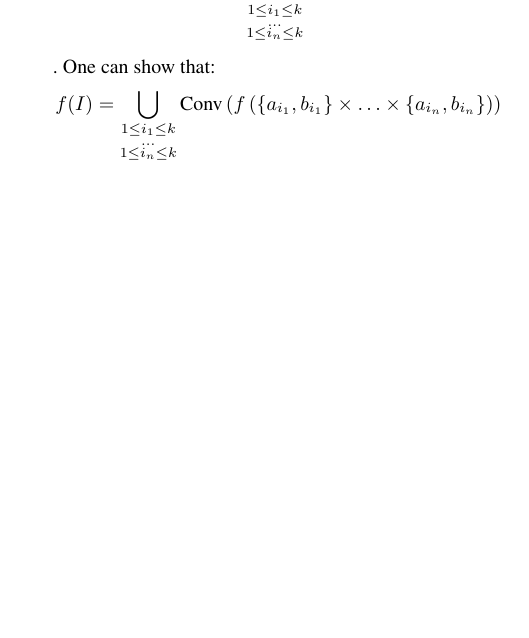
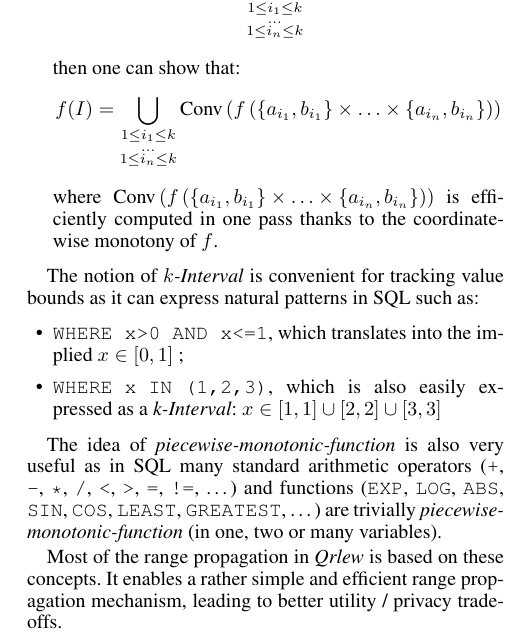
Before and after one commit to Qrlew/docs, a LaTeX paper (PPAI2024/qrlew-ppai-2024.tex): part of one column of page 2 of 8, cut so that both start at the same text, the shorter picture padded with empty space. Compiled offline with pdfLaTeX.

Commit message:
Finished range prop

```diff
--- a/PPAI2024/qrlew-ppai-2024.tex
+++ b/PPAI2024/qrlew-ppai-2024.tex
@@ -210,6 +208,19 @@ To help with range propagation, \qrlew{} introduces two simple concepts.
-    $$I = I_1\times I_2\times \ldots \times I_n = \bigcup_{\substack{1\leq i_1\leq k\\\ldots\\1\leq i_n\leq k}}\left[a_{i_1}, b_{i_1}\right]\times \ldots \times \left[a_{i_n}, b_{i_n}\right]$$.
-    One can show that: $$f(I) = \bigcup_{\substack{1\leq i_1\leq k\\\ldots\\1\leq i_n\leq k}}\text{Conv}\left(f\left( \left\{a_{i_1}, b_{i_1}\right\}\times \ldots \times \left\{a_{i_n}, b_{i_n}\right\}\right)\right)$$
+    \item The concept of \emph{piecewise-coordinatewise-monotonic-functions} or \emph{piecewise-monotonic-functions}, which are functions $f: \mathbb{R}^n \rightarrow \mathbb{R}$ whose domain can be partitioned in product of intervals on which they are \emph{coordinatewise-monotonic}.
+    The image of a product of \emph{$k$-Interval}s by a \emph{piecewise-monotonic-function} can be easily computed as a \emph{$k^n$-Interval}. If:
+    $$I = I_1\times I_2\times \ldots \times I_n = \bigcup_{\substack{1\leq i_1\leq k\\\ldots\\1\leq i_n\leq k}}\left[a_{i_1}, b_{i_1}\right]\times \ldots \times \left[a_{i_n}, b_{i_n}\right]$$
+    then one can show that: $$f(I) = \bigcup_{\substack{1\leq i_1\leq k\\\ldots\\1\leq i_n\leq k}}\text{Conv}\left(f\left( \left\{a_{i_1}, b_{i_1}\right\}\times \ldots \times \left\{a_{i_n}, b_{i_n}\right\}\right)\right)$$
+    where $\text{Conv}\left(f\left( \left\{a_{i_1}, b_{i_1}\right\}\times \ldots \times \left\{a_{i_n}, b_{i_n}\right\}\right)\right)$ is efficiently computed in one pass thanks to the coordinatewise monotony of $f$.
 \end{itemize}
+
+The notion of \emph{$k$-Interval} is convenient for tracking value bounds as it can express natural patterns in SQL such as:
+\begin{itemize}
+    \item \texttt{WHERE x>0 AND x<=1}, which translates into the implied $x\in \left[0, 1\right]$ ;
+    \item \texttt{WHERE x IN (1,2,3)}, which is also easily expressed as a \emph{k-Interval}: $x \in \left[1, 1\right] \cup \left[2, 2\right] \cup \left[3, 3\right]$
+\end{itemize}
+
+The idea of \emph{piecewise-monotonic-function} is also very useful as in SQL many standard arithmetic operators (\texttt{+}, \texttt{-}, \texttt{*}, \texttt{/}, \texttt{<}, \texttt{>}, \texttt{=}, \texttt{!=}, \ldots) and functions (\texttt{EXP}, \texttt{LOG}, \texttt{ABS}, \texttt{SIN}, \texttt{COS}, \texttt{LEAST}, \texttt{GREATEST}, \ldots) are trivially \emph{piecewise-monotonic-function} (in one, two or many variables).
+
+Most of the range propagation in \qrlew{} is based on these concepts. It enables a rather simple and efficient range propagation mechanism, leading to better utility / privacy tradeoffs.
 
 \subsection{Protected Entity Definition}
 
```
Also changed, not shown: PPAI2024/qrlew-ppai-2024.pdf, PPAI2024/qrlew-ppai-2024.tex (8 more changed lines).
